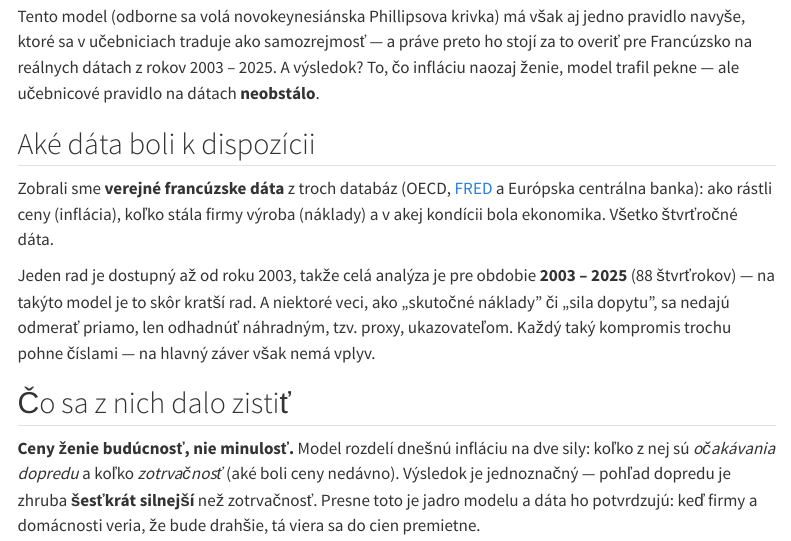
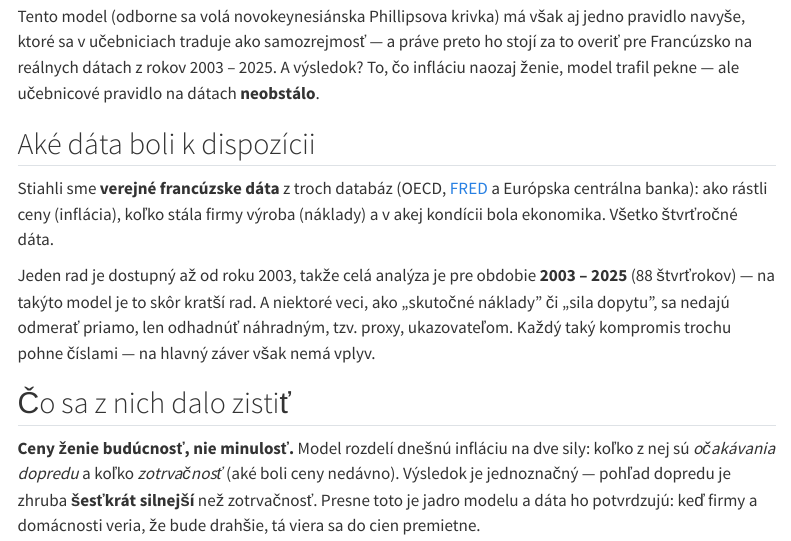
Before and after one commit to danakozakova/project_datova_dana, a Quarto document (posts/nkpc-france/index.qmd): the page in a window 1100 px wide, from 300 px down. Rendered offline with R 4.5, knitr and Pandoc in place of Quarto, with nearby package versions; menus at the side of the page are left out.

Commit message:
Update index.qmd

```diff
--- a/posts/nkpc-france/index.qmd
+++ b/posts/nkpc-france/index.qmd
@@ -33,7 +33,7 @@ Tento model (odborne sa volá novokeynesiánska Phillipsova krivka) má však aj
 
 ## Aké dáta boli k dispozícii
 
-Zobrali sme **verejné francúzske dáta** z troch databáz (OECD, [FRED](https://fred.stlouisfed.org/) a Európska centrálna banka): ako rástli ceny (inflácia), koľko stála firmy výroba (náklady) a v akej kondícii bola ekonomika. Všetko štvrťročné dáta.
+Stiahli sme **verejné francúzske dáta** z troch databáz (OECD, [FRED](https://fred.stlouisfed.org/) a Európska centrálna banka): ako rástli ceny (inflácia), koľko stála firmy výroba (náklady) a v akej kondícii bola ekonomika. Všetko štvrťročné dáta.
 
 Jeden rad je dostupný až od roku 2003, takže celá analýza je pre obdobie **2003 – 2025** (88 štvrťrokov) — na takýto model je to skôr kratší rad. A niektoré veci, ako „skutočné náklady" či „sila dopytu", sa nedajú odmerať priamo, len odhadnúť náhradným, tzv. proxy, ukazovateľom. Každý taký kompromis trochu pohne číslami — na hlavný záver však nemá vplyv.
 
```
